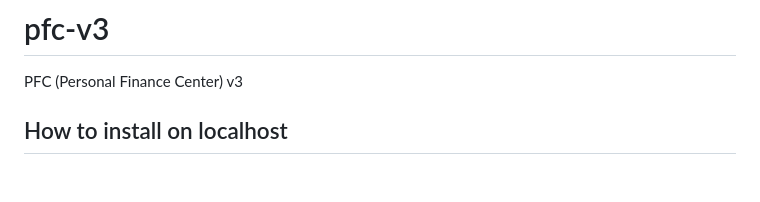
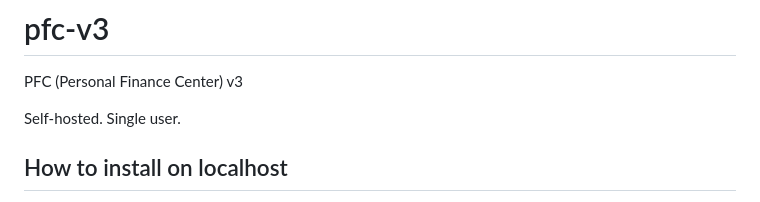
Before and after one commit to tomasantunes/pfc-v3, a Markdown page: README.md, the part around the change. Rendered like a GitHub page; blank space fills up the shorter version.

```diff
--- a/README.md
+++ b/README.md
@@ -1,5 +1,7 @@
 # pfc-v3
 PFC (Personal Finance Center) v3
+
+Self-hosted. Single user.
 
 ## How to install on localhost
 
```
